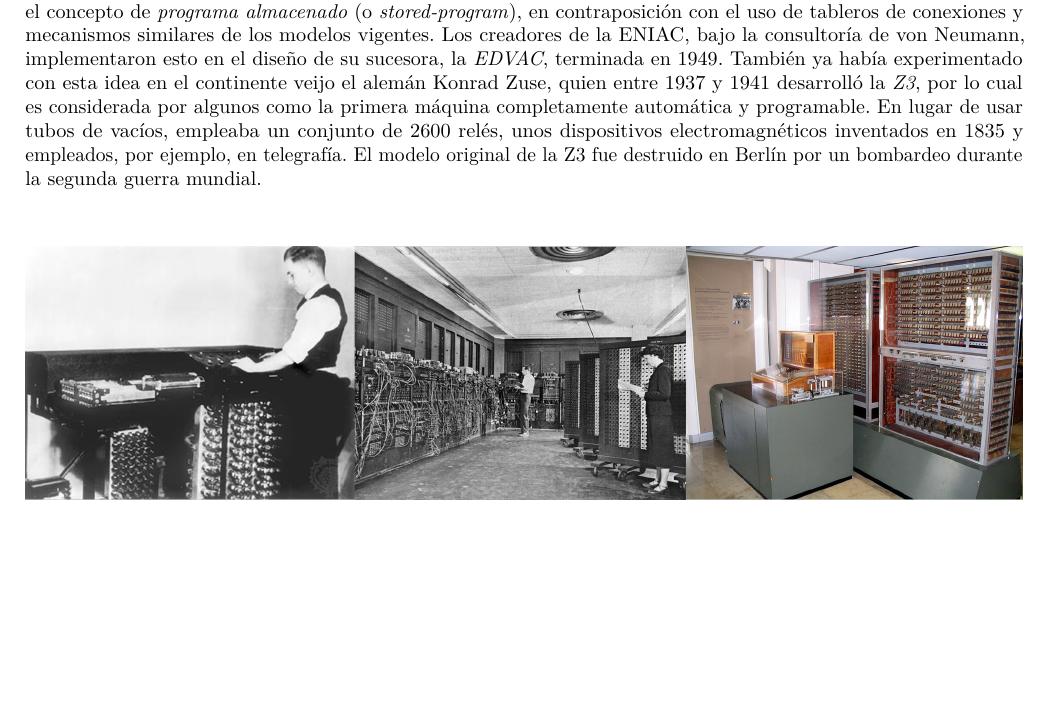
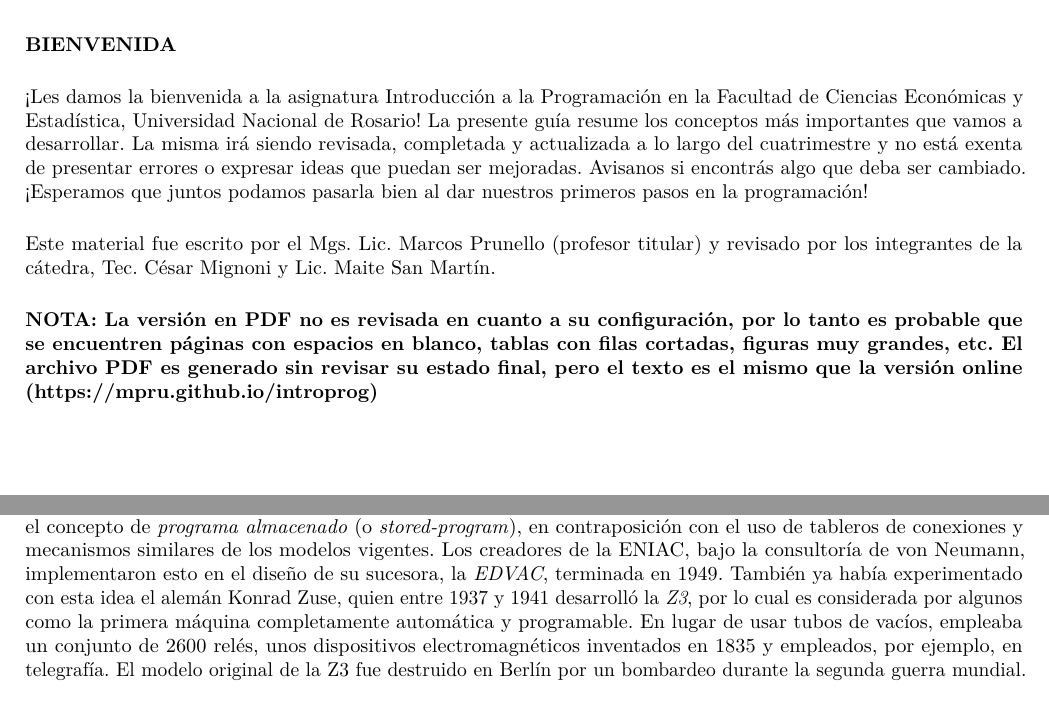
Before and after one commit to mpru/introprog, a LaTeX book (docs/introprog2021.tex): part of page 6 of 41 before the commit and two parts of pages 3 and 8 of 43 after it, the two joined at a grey line, cut at the place of the change, the shorter picture padded with empty space. Compiled offline with pdfLaTeX.

Commit message:
corregir errores

```diff
--- a/docs/introprog2021.tex
+++ b/docs/introprog2021.tex
@@ -244,7 +244,7 @@
 \makeatother
 \subtitle{Guía de estudio - Lic. en Estadística - FCEyE - UNR}
 \author{Mgs. Lic. Marcos Prunello (Prof.~Tit. Ord.)}
-\date{2021-04-26}
+\date{2021-04-29}
 
 \begin{document}
 \maketitle
@@ -253,6 +253,22 @@
 \setcounter{tocdepth}{1}
 \tableofcontents
 }
+\newpage
+
+\textbf{BIENVENIDA}
+
+\vspace{\baselineskip}
+
+¡Les damos la bienvenida a la asignatura Introducción a la Programación en la Facultad de Ciencias Económicas y Estadística, Universidad Nacional de Rosario! La presente guía resume los conceptos más importantes que vamos a desarrollar. La misma irá siendo revisada, completada y actualizada a lo largo del cuatrimestre y no está exenta de presentar errores o expresar ideas que puedan ser mejoradas. Avisanos si encontrás algo que deba ser cambiado. ¡Esperamos que juntos podamos pasarla bien al dar nuestros primeros pasos en la programación!
+
+\vspace{\baselineskip}
+
+Este material fue escrito por el Mgs. Lic. Marcos Prunello (profesor titular) y revisado por los integrantes de la cátedra, Tec. César Mignoni y Lic. Maite San Martín.
+
+\vspace{\baselineskip}
+
+\textbf{NOTA: La versión en PDF no es revisada en cuanto a su configuración, por lo tanto es probable que se encuentren páginas con espacios en blanco, tablas con filas cortadas, figuras muy grandes, etc. El archivo PDF es generado sin revisar su estado final, pero el texto es el mismo que la versión online (\url{https://mpru.github.io/introprog})}
+
 \hypertarget{introducciuxf3n-a-la-programaciuxf3n}{%
 \chapter{Introducción a la Programación}\label{introducciuxf3n-a-la-programaciuxf3n}}
 
@@ -317,8 +333,8 @@ Sin embargo, la visión de Babbage de una computadora programable no se hizo rea
 
 La primera computadora electrónica de propósito general fue la \emph{ENIAC}, \emph{Electronic Numerical Integrator and Computer}, completada por Presper Eckert y John Mauchly en la Universidad de Pensilvania. Podía realizar cinco mil operaciones aritmética por segundo y tenía más de 18000 tubos de vacío, ocupando una sala de 9x15 metros en un sótano de la universidad donde se montó un sistema de aire acondicionado especial.
 
-Ni la \emph{ABC} ni la \emph{ENIAC} eran reprogramables: la \emph{ABC} servía el propósito específico de resolver sistemas de ecuaciones y la \emph{ENIAC} era controlada conectando ciertos cables en un panel, lo que hacía muy complejo su programación. El siguiente gran avance se produjo en 1945, cuando el matemático húngaro-estadounidense John von Neumann (Universidad de Princeton) propuso que los programas, es decir, las instrucciones para que la máquina opere, y también los datos necesarios, podrían ser representados y guardados en una memoria electrónica interna. Así nació el concepto de \emph{programa almacenado} (o \emph{stored-program}), en contraposición con el uso de tableros de conexiones y mecanismos similares de los modelos vigentes. Los creadores de la ENIAC, bajo la consultoría de von Neumann, implementaron esto en el diseño de su sucesora, la \emph{EDVAC}, terminada en 1949.
-También ya había experimentado con esta idea en el continente veijo el alemán Konrad Zuse, quien entre 1937 y 1941 desarrolló la \emph{Z3}, por lo cual es considerada por algunos como la primera máquina completamente automática y programable. En lugar de usar tubos de vacíos, empleaba un conjunto de 2600 relés, unos dispositivos electromagnéticos inventados en 1835 y empleados, por ejemplo, en telegrafía.
+Ni la \emph{ABC} ni la \emph{ENIAC} eran reprogramables: la \emph{ABC} servía el propósito específico de resolver sistemas de ecuaciones y la \emph{ENIAC} era controlada conectando ciertos cables en un panel, lo que hacía muy compleja su programación. El siguiente gran avance se produjo en 1945, cuando el matemático húngaro-estadounidense John von Neumann (Universidad de Princeton) propuso que los programas, es decir, las instrucciones para que la máquina opere, y también los datos necesarios, podrían ser representados y guardados en una memoria electrónica interna. Así nació el concepto de \emph{programa almacenado} (o \emph{stored-program}), en contraposición con el uso de tableros de conexiones y mecanismos similares de los modelos vigentes. Los creadores de la ENIAC, bajo la consultoría de von Neumann, implementaron esto en el diseño de su sucesora, la \emph{EDVAC}, terminada en 1949.
+También ya había experimentado con esta idea el alemán Konrad Zuse, quien entre 1937 y 1941 desarrolló la \emph{Z3}, por lo cual es considerada por algunos como la primera máquina completamente automática y programable. En lugar de usar tubos de vacíos, empleaba un conjunto de 2600 relés, unos dispositivos electromagnéticos inventados en 1835 y empleados, por ejemplo, en telegrafía.
 El modelo original de la Z3 fue destruido en Berlín por un bombardeo durante la segunda guerra mundial.
 
 \begin{figure}
```
Also changed, not shown: docs/introprog2021.tex (18 more changed lines), 13 other files.
